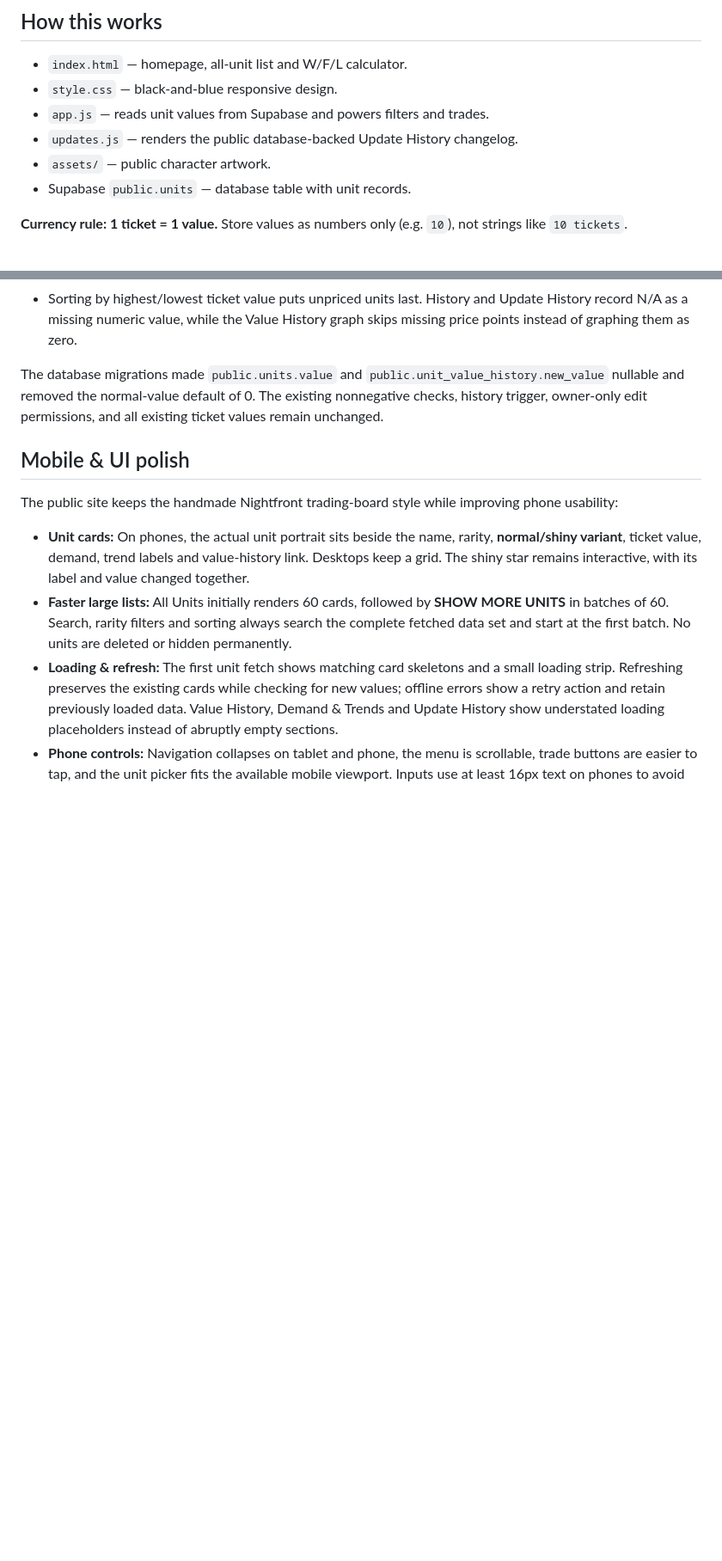
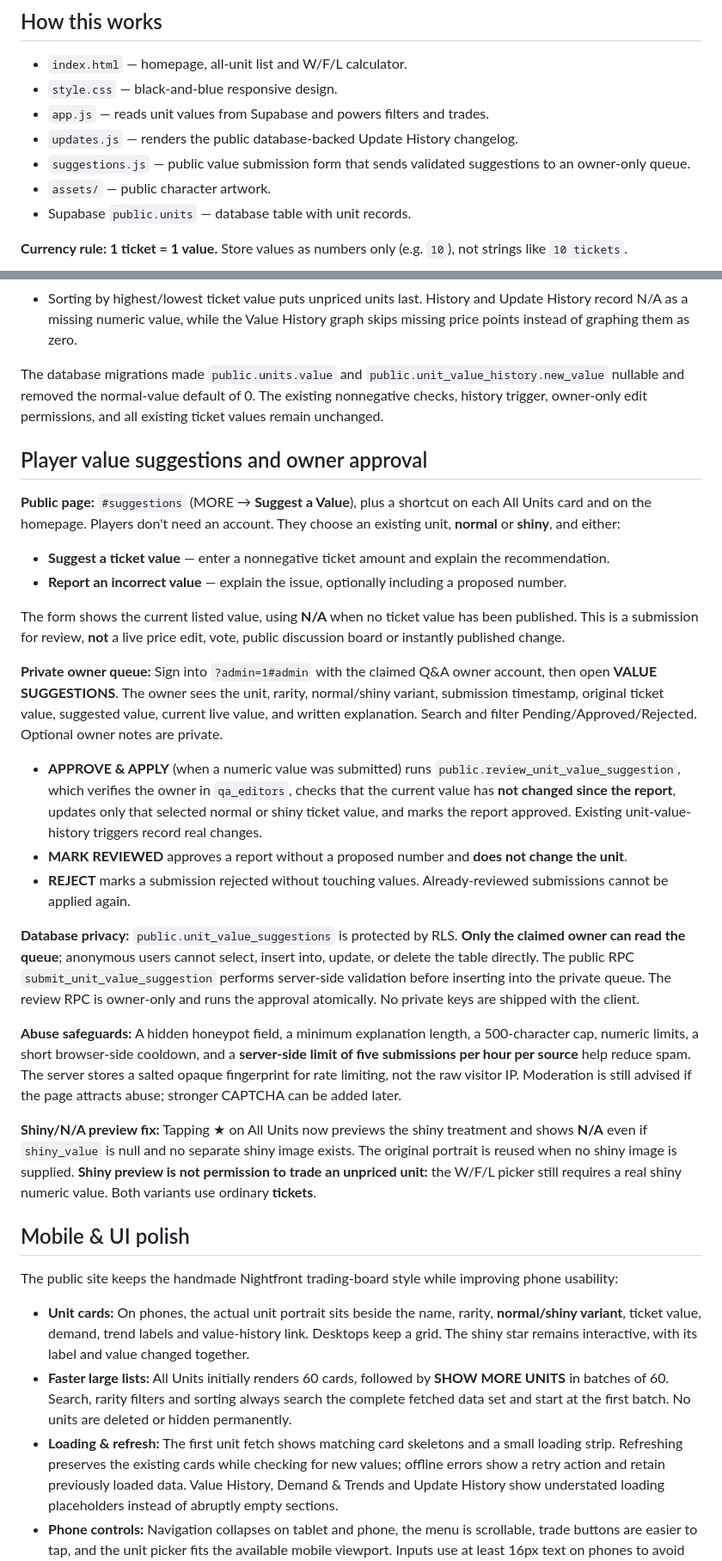
Before and after one commit to loreseekerl/nightfront-td-values, a Markdown page: README.md, 2 parts joined by grey strips. Shown at 86% size. GitHub-like rendering; blank space fills up the shorter version.

Commit message:
Document public ticket-value suggestions, private moderation, spam controls and shiny N/A preview

```diff
--- a/README.md
+++ b/README.md
@@ -10,6 +10,7 @@ A community trading value list for Nightfront TD, hosted on GitHub Pages and pow
 - `style.css` — black-and-blue responsive design.
 - `app.js` — reads unit values from Supabase and powers filters and trades.
 - `updates.js` — renders the public database-backed Update History changelog.
+- `suggestions.js` — public value submission form that sends validated suggestions to an owner-only queue.
 - `assets/` — public character artwork.
 - Supabase `public.units` — database table with unit records.
 
@@ -42,6 +43,27 @@ On the private Admin Dashboard's **Units & Images** editor, the **Normal value**
 - Sorting by highest/lowest ticket value puts unpriced units last. History and Update History record N/A as a missing numeric value, while the Value History graph skips missing price points instead of graphing them as zero.
 
 The database migrations made `public.units.value` and `public.unit_value_history.new_value` nullable and removed the normal-value default of 0. The existing nonnegative checks, history trigger, owner-only edit permissions, and all existing ticket values remain unchanged.
+
+## Player value suggestions and owner approval
+
+**Public page:** `#suggestions` (MORE → **Suggest a Value**), plus a shortcut on each All Units card and on the homepage. Players don't need an account. They choose an existing unit, **normal** or **shiny**, and either:
+
+- **Suggest a ticket value** — enter a nonnegative ticket amount and explain the recommendation.
+- **Report an incorrect value** — explain the issue, optionally including a proposed number.
+
+The form shows the current listed value, using **N/A** when no ticket value has been published. This is a submission for review, **not** a live price edit, vote, public discussion board or instantly published change.
+
+**Private owner queue:** Sign into `?admin=1#admin` with the claimed Q&A owner account, then open **VALUE SUGGESTIONS**. The owner sees the unit, rarity, normal/shiny variant, submission timestamp, original ticket value, suggested value, current live value, and written explanation. Search and filter Pending/Approved/Rejected. Optional owner notes are private.
+
+- **APPROVE & APPLY** (when a numeric value was submitted) runs `public.review_unit_value_suggestion`, which verifies the owner in `qa_editors`, checks that the current value has **not changed since the report**, updates only that selected normal or shiny ticket value, and marks the report approved. Existing unit-value-history triggers record real changes.
+- **MARK REVIEWED** approves a report without a proposed number and **does not change the unit**.
+- **REJECT** marks a submission rejected without touching values. Already-reviewed submissions cannot be applied again.
+
+**Database privacy:** `public.unit_value_suggestions` is protected by RLS. **Only the claimed owner can read the queue**; anonymous users cannot select, insert into, update, or delete the table directly. The public RPC `submit_unit_value_suggestion` performs server-side validation before inserting into the private queue. The review RPC is owner-only and runs the approval atomically. No private keys are shipped with the client.
+
+**Abuse safeguards:** A hidden honeypot field, a minimum explanation length, a 500-character cap, numeric limits, a short browser-side cooldown, and a **server-side limit of five submissions per hour per source** help reduce spam. The server stores a salted opaque fingerprint for rate limiting, not the raw visitor IP. Moderation is still advised if the page attracts abuse; stronger CAPTCHA can be added later.
+
+**Shiny/N/A preview fix:** Tapping ★ on All Units now previews the shiny treatment and shows **N/A** even if `shiny_value` is null and no separate shiny image exists. The original portrait is reused when no shiny image is supplied. **Shiny preview is not permission to trade an unpriced unit:** the W/F/L picker still requires a real shiny numeric value. Both variants use ordinary **tickets**.
 
 ## Mobile & UI polish
 
```
